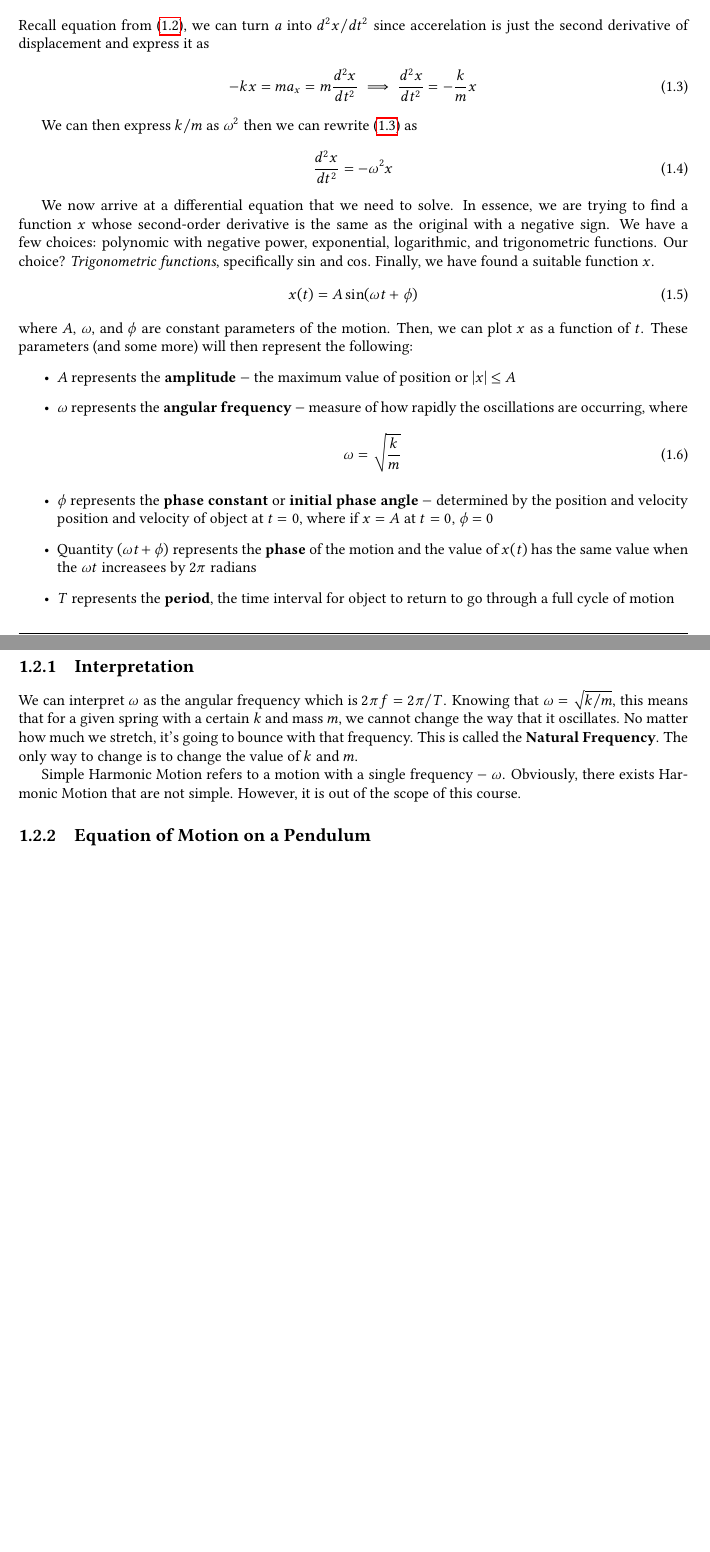
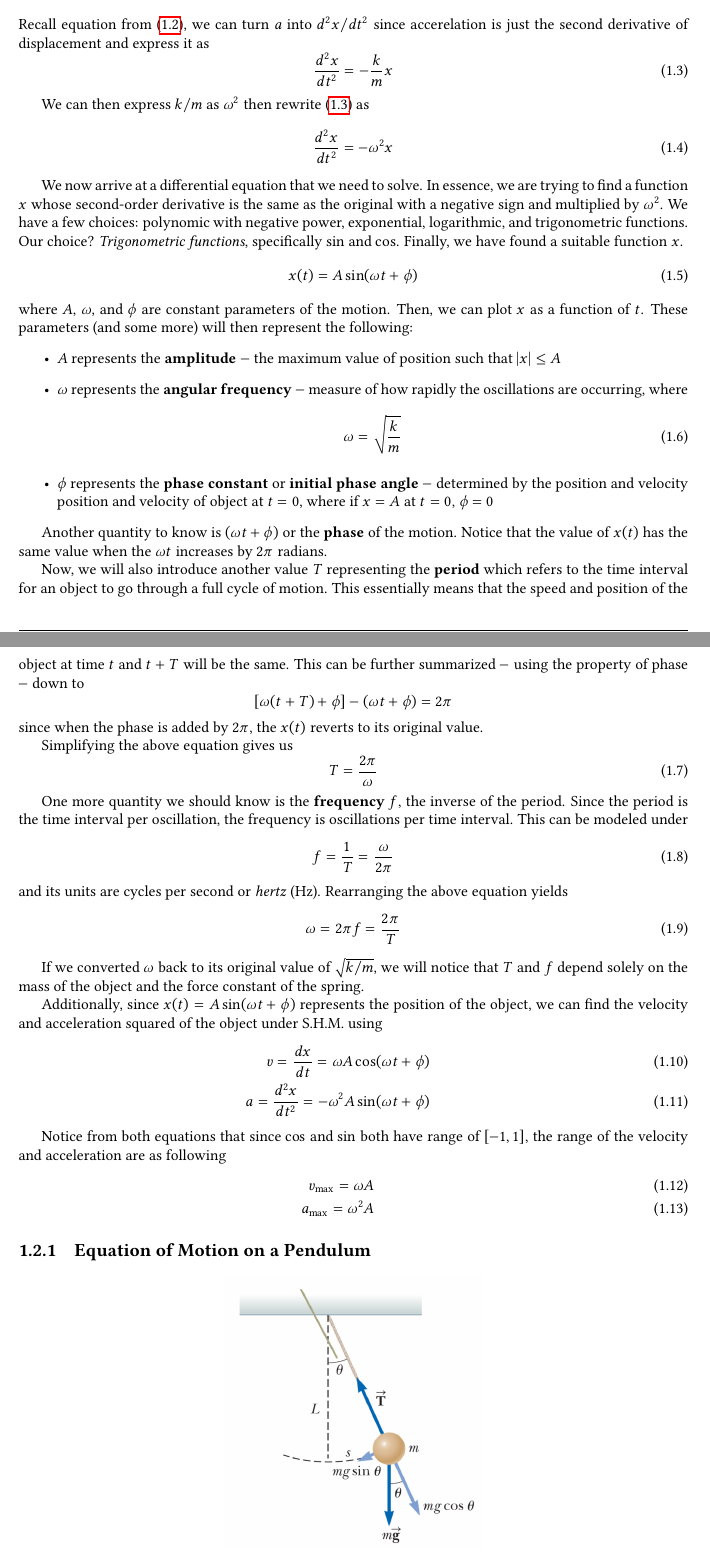
Before and after one commit to nngerncham/notes-in-latex, a LaTeX document (py102/main.tex, which reads py102/chapters/oscillations-and-waves.tex): two parts of pages 4 and 5 of 6 before the commit and two parts of pages 4 and 5 of 7 after it, joined at a grey line, cut so that both start at the same text, the shorter picture padded with empty space. Compiled offline with pdfLaTeX.

Commit message:
py102 15.2 summarized

```diff
--- a/py102/chapters/oscillations-and-waves.tex
+++ b/py102/chapters/oscillations-and-waves.tex
@@ -54,16 +54,17 @@ in the absence of friction. However, real-world systems are not frictionless, so
 Recall equation from~\eqref{15.2}, we can turn $a$ into $d^2x / dt^2$ since accerelation is just
 the second derivative of displacement and express it as
 \begin{equation}\label{15.3}
--kx = ma_x = m\frac{d^2x}{dt^2} \implies \frac{d^2x}{dt^2} = -\frac{k}{m}x
+    \frac{d^2x}{dt^2} = -\frac{k}{m}x
 \end{equation}
 
-We can then express $k/m$ as $\omega^2$ then we can rewrite~\eqref{15.3} as
+We can then express $k/m$ as $\omega^2$ then rewrite~\eqref{15.3} as
 \begin{equation}\label{15.5}
     \frac{d^2x}{dt^2} = - \omega^2 x
 \end{equation}
 
 We now arrive at a differential equation that we need to solve. In essence, we are trying to
-find a function $x$ whose second-order derivative is the same as the original with a negative sign.
+find a function $x$ whose second-order derivative is the same as the original with a negative sign
+and multiplied by $\omega^2$.
 We have a few choices: polynomic with negative power, exponential, logarithmic, and trigonometric
 functions. Our choice? \textit{Trigonometric functions}, specifically $\sin$ and $\cos$. Finally,
 we have found a suitable function $x$.
@@ -73,7 +74,7 @@ we have found a suitable function $x$.
 where $A$, $\omega$, and $\phi$ are constant parameters of the motion. Then, we can plot $x$ as
 a function of $t$. These parameters (and some more) will then represent the following:
 \begin{itemize}
-    \item $A$ represents the \textbf{amplitude} $-$ the maximum value of position or $|x|\leq A$
+    \item $A$ represents the \textbf{amplitude} $-$ the maximum value of position such that $|x|\leq A$
     \item $\omega$ represents the \textbf{angular frequency} $-$ measure of how rapidly the oscillations
         are occurring, where \begin{equation}\label{15.9}
             \omega = \sqrt{\frac{k}{m}}
@@ -81,23 +82,50 @@ a function of $t$. These parameters (and some more) will then represent the foll
     \item $\phi$ represents the \textbf{phase constant} or \textbf{initial phase angle} $-$
         determined by the position and velocity position and velocity of object at $t=0$, where
         if $x=A$ at $t=0$, $\phi = 0$
-    \item Quantity $(\omega t + \phi)$ represents the \textbf{phase} of the motion and the value of
-        $x(t)$ has the same value when the $\omega t$ increasees by $2\pi$ radians
-    \item $T$ represents the \textbf{period}, the time interval for object to return to go through
-        a full cycle of motion
 \end{itemize}
 
+Another quantity to know is $(\omega t + \phi)$ or the \textbf{phase} of the motion.
+Notice that the value of $x(t)$ has the same value when the $\omega t$ increases by $2\pi$ radians.
 
-\subsection{Interpretation}
+Now, we will also introduce another value $T$ representing the \textbf{period} which refers to
+the time interval for an object to go through a full cycle of motion. This essentially means that
+the speed and position of the object at time $t$ and $t+T$ will be the same. This can be further
+summarized $-$ using the property of phase $-$ down to
+\[ \left[\omega(t + T) + \phi\right] - (\omega t +\phi) = 2\pi \]
+since when the phase is added by $2\pi$, the $x(t)$ reverts to its original value.
 
-We can interpret $\omega$ as the angular frequency which is $2\pi f = 2\pi / T$.
-Knowing that $\omega = \sqrt{k/m}$, this means that for a given spring with a certain $k$ and mass $m$,
-we cannot change the way that it oscillates. No matter how much we stretch, it's going to bounce with
-that frequency. This is called the \textbf{Natural Frequency}. The only way to change is to change
-the value of $k$ and $m$.
+Simplifying the above equation gives us
+\begin{equation}\label{15.10}
+    T = \frac{2\pi}{\omega}
+\end{equation}
 
-Simple Harmonic Motion refers to a motion with a single frequency $-$ $\omega$.
-Obviously, there exists Harmonic Motion that are not simple. However, it is out of the scope of this course.
+One more quantity we should know is the \textbf{frequency} $f$, the inverse of the period.
+Since the period is the time interval per oscillation, the frequency is oscillations per time interval.
+This can be modeled under
+\begin{equation}\label{15.11}
+    f = \frac{1}{T} = \frac{\omega}{2\pi}
+\end{equation}
+and its units are cycles per second or \textit{hertz} (Hz). Rearranging the above equation yields
+\begin{equation}\label{15.12}
+    \omega = 2\pi f = \frac{2\pi}{T}
+\end{equation}
+
+If we converted $\omega$ back to its original value of $\sqrt{k/m}$, we will notice that $T$ and $f$
+depend solely on the mass of the object and the force constant of the spring.
+
+Additionally, since $x(t) = A\sin(\omega t + \phi)$ represents the position of the object, we can
+find the velocity and acceleration squared of the object under S.H.M. using
+\begin{eqnarray}
+    v = \frac{dx}{dt} = \omega A\cos(\omega t + \phi)\\
+    a = \frac{d^2x}{dt^2} = -\omega^2 A\sin(\omega t + \phi)
+\end{eqnarray}
+
+Notice from both equations that since $\cos$ and $\sin$ both have range of $[-1, 1]$, the range of
+the velocity and acceleration are as following
+\begin{eqnarray}
+    v_{\max} = \omega A\\
+    a_{\max} = \omega^2 A
+\end{eqnarray}
 
 \subsection{Equation of Motion on a Pendulum}
 
```
